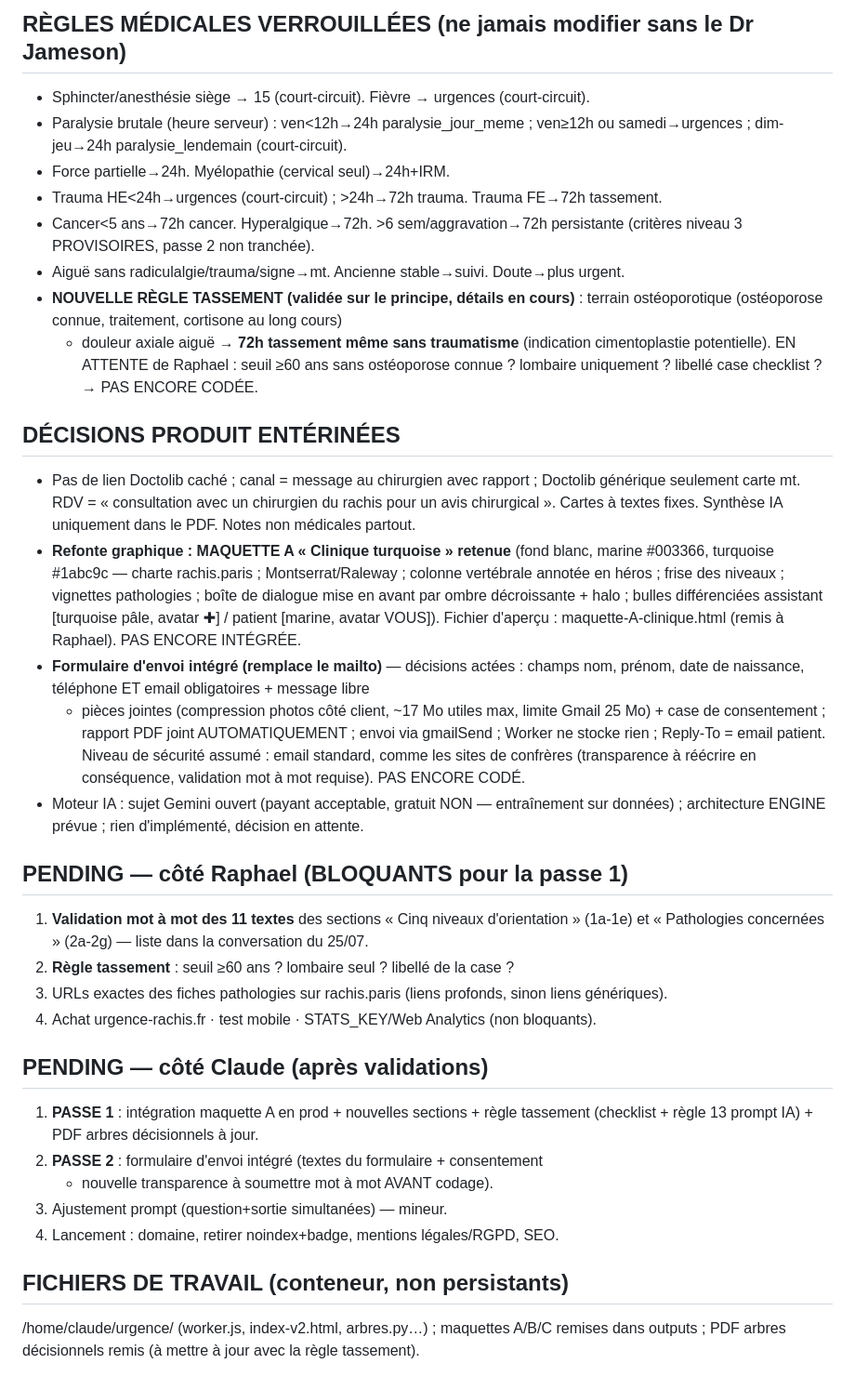
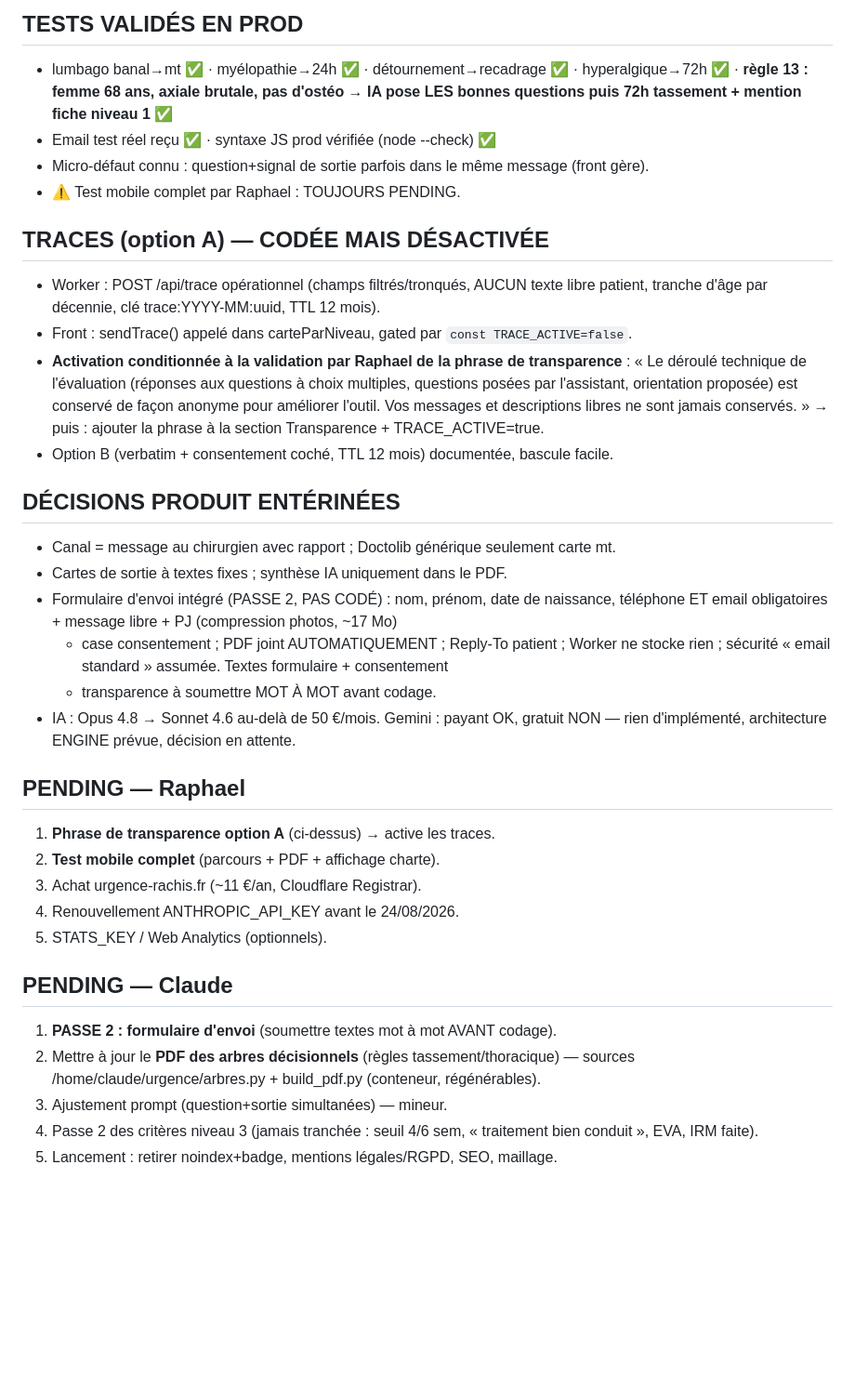
Before and after one commit to raphaeljameson-png/urgences_rachis_paris, a Markdown page: MEMOIRE.md, the part around one of its changes. Shown at 93% size. GitHub-like rendering; blank space fills up the shorter version.

```diff
--- a/MEMOIRE.md
+++ b/MEMOIRE.md
@@ -63,59 +71,46 @@ Les textes affichés aux patients sont validés **mot à mot** par le Dr Jameson
 
-## RÈGLES MÉDICALES VERROUILLÉES (ne jamais modifier sans le Dr Jameson)
-- Sphincter/anesthésie siège → 15 (court-circuit). Fièvre → urgences (court-circuit).
-- Paralysie brutale (heure serveur) : ven<12h→24h paralysie_jour_meme ;
-  ven≥12h ou samedi→urgences ; dim-jeu→24h paralysie_lendemain (court-circuit).
-- Force partielle→24h. Myélopathie (cervical seul)→24h+IRM.
-- Trauma HE<24h→urgences (court-circuit) ; >24h→72h trauma. Trauma FE→72h tassement.
-- Cancer<5 ans→72h cancer. Hyperalgique→72h. >6 sem/aggravation→72h persistante
-  (critères niveau 3 PROVISOIRES, passe 2 non tranchée).
-- Aiguë sans radiculalgie/trauma/signe→mt. Ancienne stable→suivi. Doute→plus urgent.
-- **NOUVELLE RÈGLE TASSEMENT (validée sur le principe, détails en cours)** :
-  terrain ostéoporotique (ostéoporose connue, traitement, cortisone au long cours)
-  + douleur axiale aiguë → **72h tassement même sans traumatisme** (indication
-  cimentoplastie potentielle). EN ATTENTE de Raphael : seuil ≥60 ans sans ostéoporose
-  connue ? lombaire uniquement ? libellé case checklist ? → PAS ENCORE CODÉE.
+## TESTS VALIDÉS EN PROD
+- lumbago banal→mt ✅ · myélopathie→24h ✅ · détournement→recadrage ✅ ·
+  hyperalgique→72h ✅ · **règle 13 : femme 68 ans, axiale brutale, pas d'ostéo →
+  IA pose LES bonnes questions puis 72h tassement + mention fiche niveau 1 ✅**
+- Email test réel reçu ✅ · syntaxe JS prod vérifiée (node --check) ✅
+- Micro-défaut connu : question+signal de sortie parfois dans le même message (front gère).
+- ⚠️ Test mobile complet par Raphael : TOUJOURS PENDING.
+
+## TRACES (option A) — CODÉE MAIS DÉSACTIVÉE
+- Worker : POST /api/trace opérationnel (champs filtrés/tronqués, AUCUN texte libre
+  patient, tranche d'âge par décennie, clé trace:YYYY-MM:uuid, TTL 12 mois).
+- Front : sendTrace() appelé dans carteParNiveau, gated par `const TRACE_ACTIVE=false`.
+- **Activation conditionnée à la validation par Raphael de la phrase de transparence** :
+  « Le déroulé technique de l'évaluation (réponses aux questions à choix multiples,
+  questions posées par l'assistant, orientation proposée) est conservé de façon
+  anonyme pour améliorer l'outil. Vos messages et descriptions libres ne sont jamais
+  conservés. » → puis : ajouter la phrase à la section Transparence + TRACE_ACTIVE=true.
+- Option B (verbatim + consentement coché, TTL 12 mois) documentée, bascule facile.
 
 ## DÉCISIONS PRODUIT ENTÉRINÉES
-- Pas de lien Doctolib caché ; canal = message au chirurgien avec rapport ;
-  Doctolib générique seulement carte mt. RDV = « consultation avec un chirurgien
-  du rachis pour un avis chirurgical ». Cartes à textes fixes. Synthèse IA
-  uniquement dans le PDF. Notes non médicales partout.
-- **Refonte graphique : MAQUETTE A « Clinique turquoise » retenue** (fond blanc,
-  marine #003366, turquoise #1abc9c — charte rachis.paris ; Montserrat/Raleway ;
-  colonne vertébrale annotée en héros ; frise des niveaux ; vignettes pathologies ;
-  boîte de dialogue mise en avant par ombre décroissante + halo ; bulles
-  différenciées assistant [turquoise pâle, avatar ✚] / patient [marine, avatar VOUS]).
-  Fichier d'aperçu : maquette-A-clinique.html (remis à Raphael). PAS ENCORE INTÉGRÉE.
-- **Formulaire d'envoi intégré (remplace le mailto)** — décisions actées : champs
-  nom, prénom, date de naissance, téléphone ET email obligatoires + message libre
-  + pièces jointes (compression photos côté client, ~17 Mo utiles max, limite
-  Gmail 25 Mo) + case de consentement ; rapport PDF joint AUTOMATIQUEMENT ;
-  envoi via gmailSend ; Worker ne stocke rien ; Reply-To = email patient.
-  Niveau de sécurité assumé : email standard, comme les sites de confrères
-  (transparence à réécrire en conséquence, validation mot à mot requise).
-  PAS ENCORE CODÉ.
-- Moteur IA : sujet Gemini ouvert (payant acceptable, gratuit NON — entraînement
-  sur données) ; architecture ENGINE prévue ; rien d'implémenté, décision en attente.
+- Canal = message au chirurgien avec rapport ; Doctolib générique seulement carte mt.
+- Cartes de sortie à textes fixes ; synthèse IA uniquement dans le PDF.
+- Formulaire d'envoi intégré (PASSE 2, PAS CODÉ) : nom, prénom, date de naissance,
+  téléphone ET email obligatoires + message libre + PJ (compression photos, ~17 Mo)
+  + case consentement ; PDF joint AUTOMATIQUEMENT ; Reply-To patient ; Worker ne
+  stocke rien ; sécurité « email standard » assumée. Textes formulaire + consentement
+  + transparence à soumettre MOT À MOT avant codage.
+- IA : Opus 4.8 → Sonnet 4.6 au-delà de 50 €/mois. Gemini : payant OK, gratuit NON —
+  rien d'implémenté, architecture ENGINE prévue, décision en attente.
 
-## PENDING — côté Raphael (BLOQUANTS pour la passe 1)
-1. **Validation mot à mot des 11 textes** des sections « Cinq niveaux
-   d'orientation » (1a-1e) et « Pathologies concernées » (2a-2g) — liste dans la
-   conversation du 25/07.
-2. **Règle tassement** : seuil ≥60 ans ? lombaire seul ? libellé de la case ?
-3. URLs exactes des fiches pathologies sur rachis.paris (liens profonds, sinon
-   liens génériques).
-4. Achat urgence-rachis.fr · test mobile · STATS_KEY/Web Analytics (non bloquants).
+## PENDING — Raphael
+1. **Phrase de transparence option A** (ci-dessus) → active les traces.
+2. **Test mobile complet** (parcours + PDF + affichage charte).
+3. Achat urgence-rachis.fr (~11 €/an, Cloudflare Registrar).
+4. Renouvellement ANTHROPIC_API_KEY avant le 24/08/2026.
+5. STATS_KEY / Web Analytics (optionnels).
 
-## PENDING — côté Claude (après validations)
-1. **PASSE 1** : intégration maquette A en prod + nouvelles sections + règle
-   tassement (checklist + règle 13 prompt IA) + PDF arbres décisionnels à jour.
-2. **PASSE 2** : formulaire d'envoi intégré (textes du formulaire + consentement
-   + nouvelle transparence à soumettre mot à mot AVANT codage).
+## PENDING — Claude
+1. **PASSE 2 : formulaire d'envoi** (soumettre textes mot à mot AVANT codage).
+2. Mettre à jour le **PDF des arbres décisionnels** (règles tassement/thoracique)
+   — sources /home/claude/urgence/arbres.py + build_pdf.py (conteneur, régénérables).
 3. Ajustement prompt (question+sortie simultanées) — mineur.
-4. Lancement : domaine, retirer noindex+badge, mentions légales/RGPD, SEO.
-
-## FICHIERS DE TRAVAIL (conteneur, non persistants)
-/home/claude/urgence/ (worker.js, index-v2.html, arbres.py…) ;
-maquettes A/B/C remises dans outputs ; PDF arbres décisionnels remis (à mettre à
-jour avec la règle tassement).
+4. Passe 2 des critères niveau 3 (jamais tranchée : seuil 4/6 sem, « traitement bien
+   conduit », EVA, IRM faite).
+5. Lancement : retirer noindex+badge, mentions légales/RGPD, SEO, maillage.
```
Also changed, not shown: other parts of MEMOIRE.md (+50 -42 lines).
